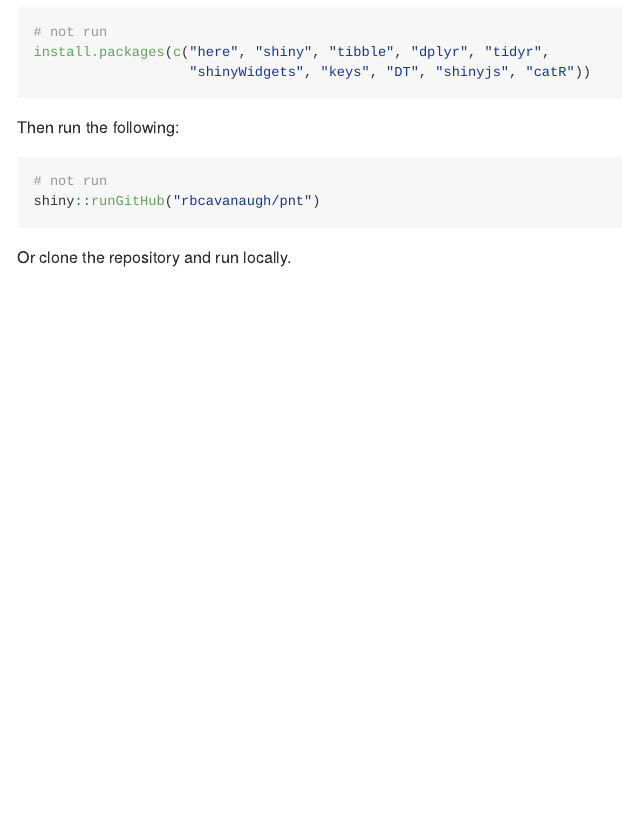
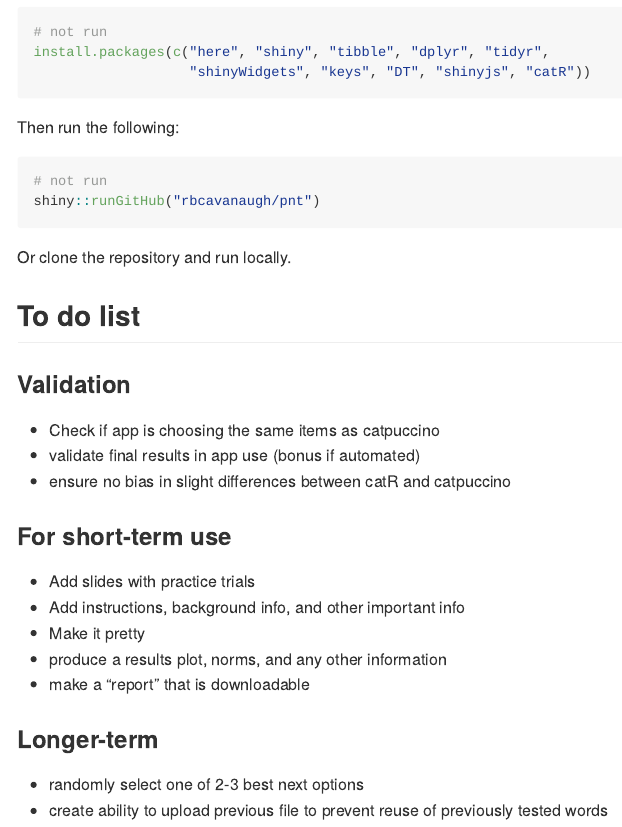
Before and after one commit to william-hula/acom, an R Markdown document (README.Rmd): the page in a window 1100 px wide, from 180 px down. The pictures show the output file README.md that the author committed with the source, drawn offline in the style of GitHub.

Commit message:
to do list in readme

````diff
--- a/README.Rmd
+++ b/README.Rmd
@@ -35,3 +35,24 @@ shiny::runGitHub("rbcavanaugh/pnt")
 ```
 
 Or clone the repository and run locally.
+
+## To do list
+
+### Validation
+
+- Check if app is choosing the same items as catpuccino
+- validate final results in app use (bonus if automated)
+- ensure no bias in slight differences between catR and catpuccino
+
+### For short-term use
+
+- Add slides with practice trials
+- Add instructions, background info, and other important info
+- Make it pretty
+- produce a results plot, norms, and any other information
+- make a "report" that is downloadable
+
+### Longer-term
+
+- randomly select one of 2-3 best next options
+- create ability to upload previous file to prevent reuse of previously tested words
````
Also changed, not shown: README.md.
